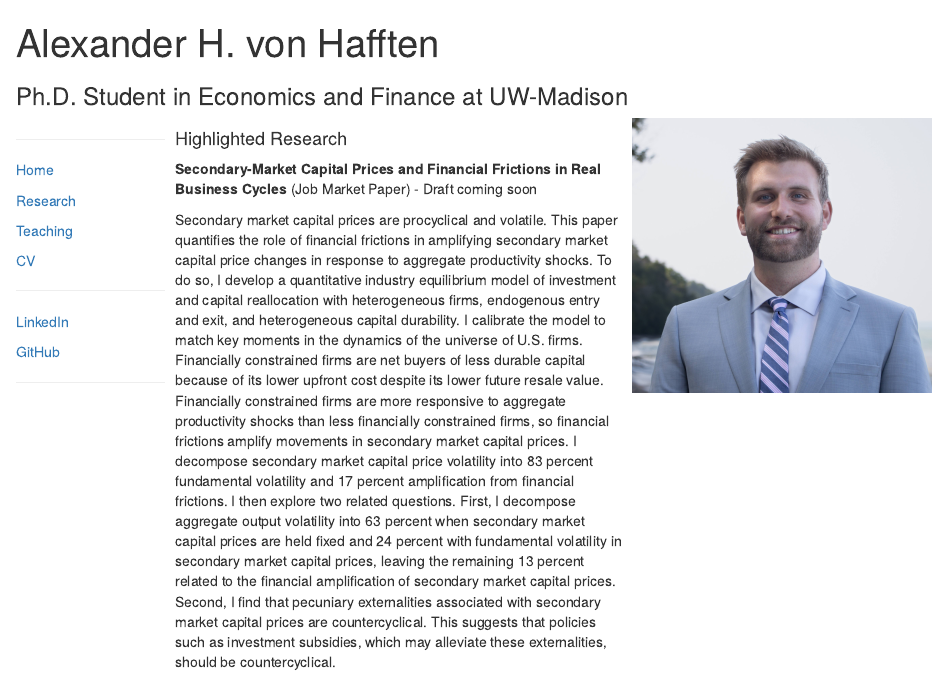
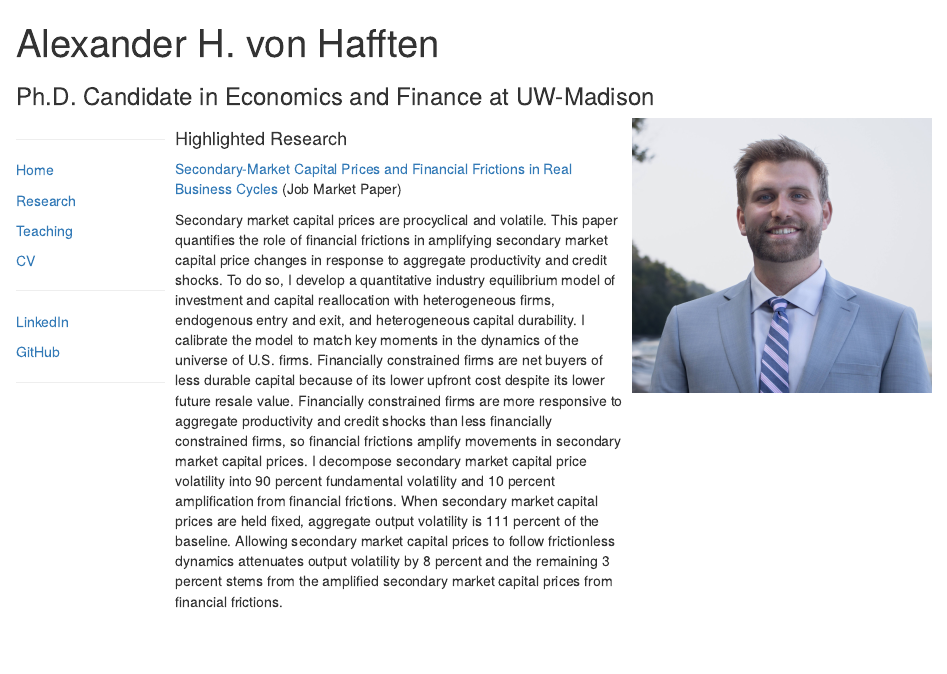
Before and after one commit to vonhafften/vonhafften.github.io, an R Markdown document (index.Rmd): the page in a window 1100 px wide, from its top. The pictures show the output file index.html that the author committed with the source, opened offline.

Commit message:
JMP added to front page

```diff
--- a/index.Rmd
+++ b/index.Rmd
@@ -1,6 +1,6 @@
 ---
 title: "Alexander H. von Hafften"
-subtitle: Ph.D. Student in Economics and Finance at UW-Madison
+subtitle: "Ph.D. Candidate in Economics and Finance at UW-Madison"
 output:
   html_document:
     df_print: paged
@@ -23,9 +23,9 @@ library(knitr)
 
 #### Highlighted Research
 
-**Secondary-Market Capital Prices and Financial Frictions in Real Business Cycles** (Job Market Paper) - Draft coming soon
+[Secondary-Market Capital Prices and Financial Frictions in Real Business Cycles](https://github.com/vonhafften/vonhafften.github.io/blob/main/research/jmp/paper.pdf) (Job Market Paper)
 
-Secondary market capital prices are procyclical and volatile. This paper quantifies the role of financial frictions in amplifying secondary market capital price changes in response to aggregate productivity shocks. To do so, I develop a quantitative industry equilibrium model of investment and capital reallocation with heterogeneous firms, endogenous entry and exit, and heterogeneous capital durability. I calibrate the model to match key moments in the dynamics of the universe of U.S. firms. Financially constrained firms are net buyers of less durable capital because of its lower upfront cost despite its lower future resale value. Financially constrained firms are more responsive to aggregate productivity shocks than less financially constrained firms, so financial frictions amplify movements in secondary market capital prices. I decompose secondary market capital price volatility into 83 percent fundamental volatility and 17 percent amplification from financial frictions. I then explore two related questions. First, I decompose aggregate output volatility into 63 percent when secondary market capital prices are held fixed and 24 percent with fundamental volatility in secondary market capital prices, leaving the remaining 13 percent related to the financial amplification of secondary market capital prices. Second, I find that pecuniary externalities associated with secondary market capital prices are countercyclical. This suggests that policies such as investment subsidies, which may alleviate these externalities, should be countercyclical.
+Secondary market capital prices are procyclical and volatile. This paper quantifies the role of financial frictions in amplifying secondary market capital price changes in response to aggregate productivity and credit shocks. To do so, I develop a quantitative industry equilibrium model of investment and capital reallocation with heterogeneous firms, endogenous entry and exit, and heterogeneous capital durability. I calibrate the model to match key moments in the dynamics of the universe of U.S. firms. Financially constrained firms are net buyers of less durable capital because of its lower upfront cost despite its lower future resale value. Financially constrained firms are more responsive to aggregate productivity and credit shocks than less financially constrained firms, so financial frictions amplify movements in secondary market capital prices. I decompose secondary market capital price volatility into 90 percent fundamental volatility and 10 percent amplification from financial frictions. When secondary market capital prices are held fixed, aggregate output volatility is 111 percent  of the baseline. Allowing secondary market capital prices to follow frictionless dynamics attenuates output volatility by 8 percent and the remaining 3 percent stems from the amplified secondary market capital prices from financial frictions.
 
 :::
 
```
Also changed, not shown: research.Rmd (+1 -1 lines), teaching.Rmd (+1 -1 lines), index.html, research.html, teaching.html, teaching/econ714b_pastexamquestions.pdf, 1 other file.
